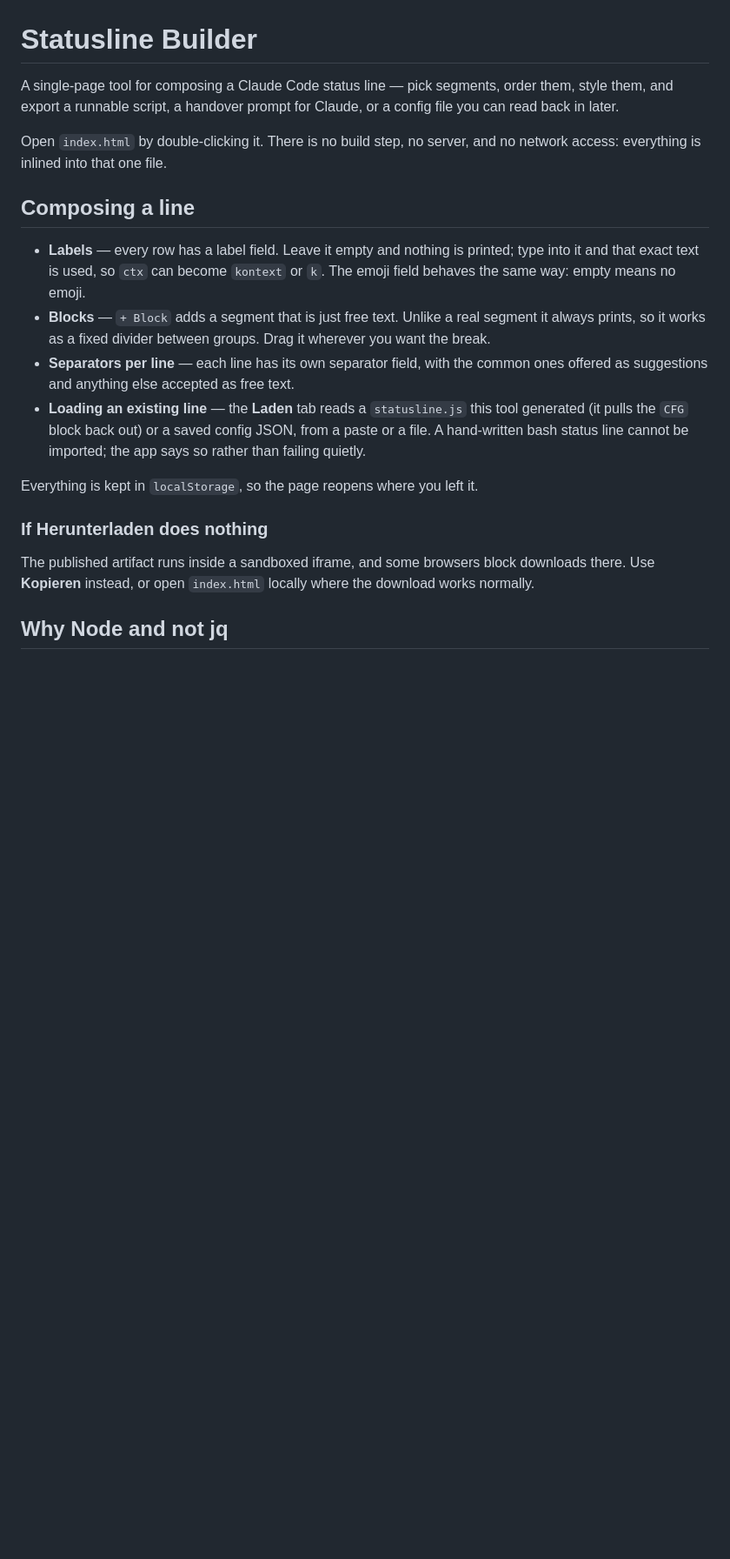
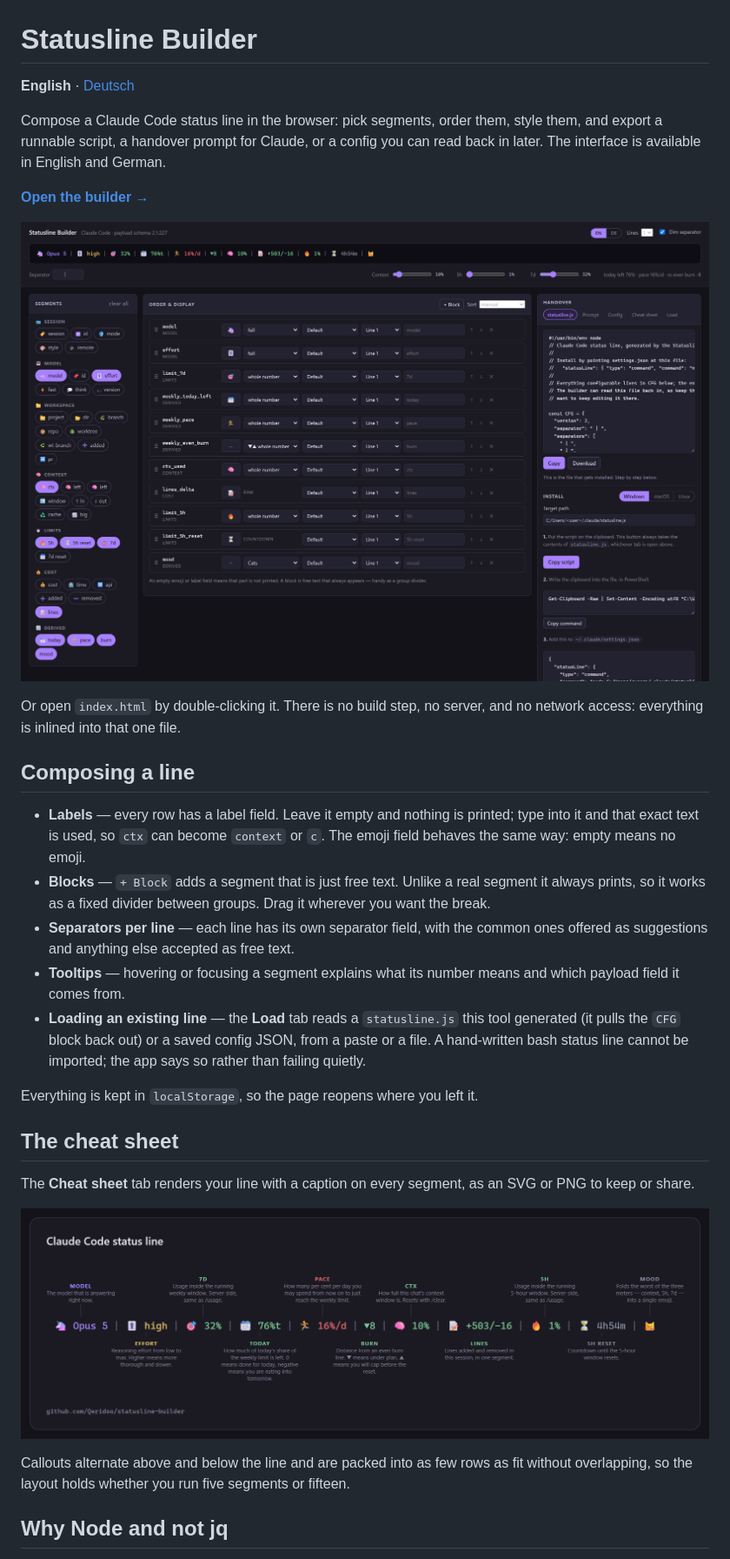
Before and after one commit to Qeridoo/statusline-builder, a Markdown page: README.md, the part around one of its changes. Shown at 87% size. Drawn GitHub-style; pictures changed too: docs/media/builder.png (added), docs/media/cheatsheet.png (added); blank space fills up the shorter version.

```diff
--- a/README.md
+++ b/README.md
@@ -1,34 +1,46 @@
 # Statusline Builder
 
-A single-page tool for composing a Claude Code status line — pick segments, order
-them, style them, and export a runnable script, a handover prompt for Claude, or a
-config file you can read back in later.
+**English** · [Deutsch](README.de.md)
 
-Open `index.html` by double-clicking it. There is no build step, no server, and no
-network access: everything is inlined into that one file.
+Compose a Claude Code status line in the browser: pick segments, order them, style
+them, and export a runnable script, a handover prompt for Claude, or a config you
+can read back in later. The interface is available in English and German.
+
+**[Open the builder →](https://qeridoo.github.io/statusline-builder/)**
+
+![The builder](docs/media/builder.png)
+
+Or open `index.html` by double-clicking it. There is no build step, no server, and
+no network access: everything is inlined into that one file.
 
 ## Composing a line
 
 - **Labels** — every row has a label field. Leave it empty and nothing is printed;
-  type into it and that exact text is used, so `ctx` can become `kontext` or `k`.
+  type into it and that exact text is used, so `ctx` can become `context` or `c`.
   The emoji field behaves the same way: empty means no emoji.
 - **Blocks** — `+ Block` adds a segment that is just free text. Unlike a real
   segment it always prints, so it works as a fixed divider between groups. Drag it
   wherever you want the break.
 - **Separators per line** — each line has its own separator field, with the common
   ones offered as suggestions and anything else accepted as free text.
-- **Loading an existing line** — the **Laden** tab reads a `statusline.js` this tool
+- **Tooltips** — hovering or focusing a segment explains what its number means and
+  which payload field it comes from.
+- **Loading an existing line** — the **Load** tab reads a `statusline.js` this tool
   generated (it pulls the `CFG` block back out) or a saved config JSON, from a paste
   or a file. A hand-written bash status line cannot be imported; the app says so
   rather than failing quietly.
 
 Everything is kept in `localStorage`, so the page reopens where you left it.
 
-### If Herunterladen does nothing
+## The cheat sheet
 
-The published artifact runs inside a sandboxed iframe, and some browsers block
-downloads there. Use **Kopieren** instead, or open `index.html` locally where the
-download works normally.
+The **Cheat sheet** tab renders your line with a caption on every segment, as an SVG
+or PNG to keep or share.
+
+![The cheat sheet](docs/media/cheatsheet.png)
+
+Callouts alternate above and below the line and are packed into as few rows as fit
+without overlapping, so the layout holds whether you run five segments or fifteen.
 
 ## Why Node and not jq
 
```
Also changed, not shown: other parts of README.md (+22 -7 lines), README.de.md (added, +220 -0 lines), docs/media/builder-light.png (added), docs/media/cheatsheet-de.png (added), 14 other files.
